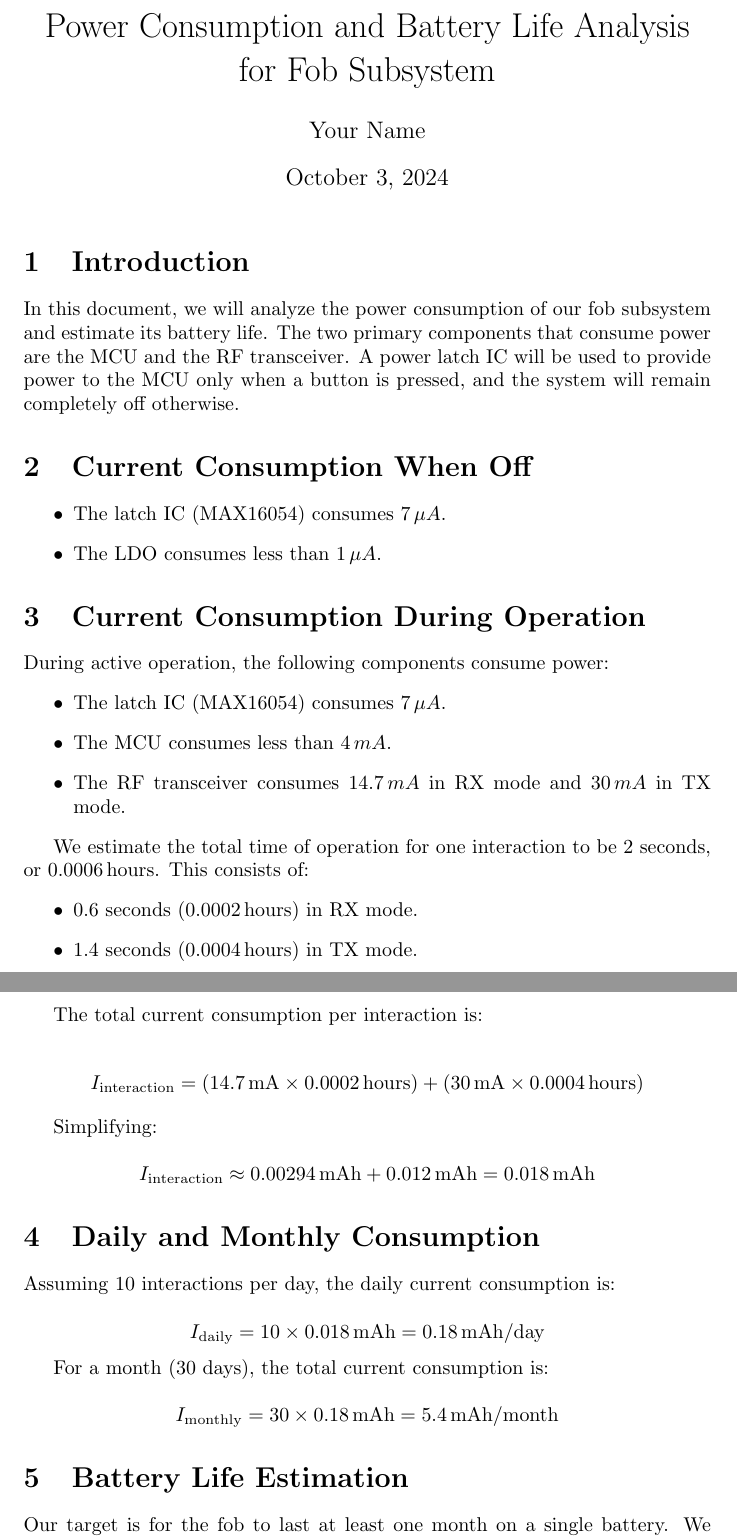
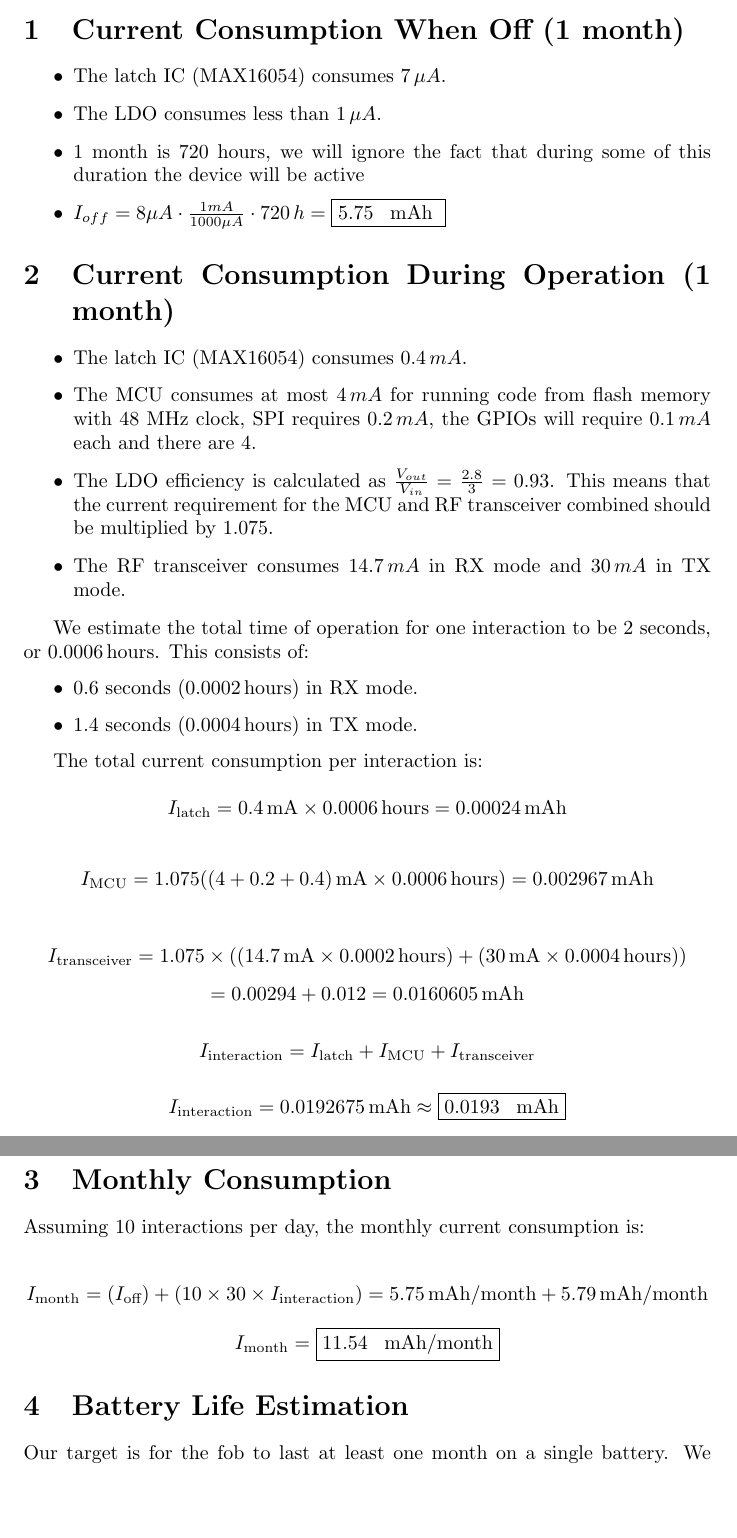
Before and after one commit to vasavbn2/ECE445, a LaTeX document (ToleranceAnalysis.tex): two parts of pages 1 and 2 of 2, joined at a grey line, cut at the place of the change, the shorter picture padded with empty space. Compiled offline with pdfLaTeX.

Commit message:
Tolerance anaylsis LaTeX

```diff
--- a/ToleranceAnalysis.tex
+++ b/ToleranceAnalysis.tex
@@ -4,29 +4,24 @@
 \usepackage{graphicx}
 \usepackage{hyperref}
 
-\title{Power Consumption and Battery Life Analysis for Fob Subsystem}
-\author{Your Name}
-\date{\today}
-
 \begin{document}
 
-\maketitle
-
-\section{Introduction}
-In this document, we will analyze the power consumption of our fob subsystem and estimate its battery life. The two primary components that consume power are the MCU and the RF transceiver. A power latch IC will be used to provide power to the MCU only when a button is pressed, and the system will remain completely off otherwise.
 
 
-\section{Current Consumption When Off}
+
+\section{Current Consumption When Off (1 month)}
 \begin{itemize}
     \item The latch IC (MAX16054) consumes \(7 \, \mu A\).
     \item The LDO consumes less than \(1 \, \mu A\).
+    \item 1 month is 720 hours, we will ignore the fact that during some of this duration the device will be active
+    \item \(I_{off} = 8 \mu A \cdot \frac{1 mA}{1000 \mu A} \cdot 720 \,  h = \fbox{5.75 \, mAh } \)
 \end{itemize}
 
-\section{Current Consumption During Operation}
-During active operation, the following components consume power:
+\section{Current Consumption During Operation (1 month)}
 \begin{itemize}
-    \item The latch IC (MAX16054) consumes \(7 \, \mu A\).
-    \item The MCU consumes less than \(4 \, mA\).
+    \item The latch IC (MAX16054) consumes \(0.4 \, mA\).
+    \item The MCU consumes at most \(4 \, mA\) for running code from flash memory with 48 MHz clock, SPI requires \(0.2 \, mA\), the GPIOs will require \(0.1 \, mA\) each and there are 4.
+    \item The LDO efficiency is calculated as \(\frac{V_{out}}{V_{in}} = \frac{2.8}{3} = 0.93\). This means that the current requirement for the MCU and RF transceiver combined should be multiplied by 1.075.
     \item The RF transceiver consumes \(14.7 \, mA\) in RX mode and \(30 \, mA\) in TX mode.
 \end{itemize}
 
@@ -39,27 +34,38 @@ We estimate the total time of operation for one interaction to be 2 seconds, or
 The total current consumption per interaction is:
 
 \[
-I_{\text{interaction}} = (14.7 \, \text{mA} \times 0.0002 \, \text{hours}) + (30 \, \text{mA} \times 0.0004 \, \text{hours})
+I_{\text{latch}} = 0.4 \, \text{mA} \times  0.0006 \, \text{hours} = 0.00024 \, \text{mAh}
 \]
 
-Simplifying:
+\[
+I_{\text{MCU}} = 1.075((4 + 0.2 + 0.4) \, \text{mA} \times 0.0006 \, \text{hours}) = 0.002967 \, \text{mAh}
+\]
 
 \[
-I_{\text{interaction}} \approx 0.00294 \, \text{mAh} + 0.012 \, \text{mAh} = 0.018 \, \text{mAh}
+I_{\text{transceiver}} =1.075\times((14.7 \, \text{mA} \times 0.0002 \, \text{hours}) + (30 \, \text{mA} \times 0.0004 \, \text{hours})) \]
+\[
+= 0.00294 + 0.012  = 0.0160605 \, \text{mAh}
 \]
 
-\section{Daily and Monthly Consumption}
-Assuming 10 interactions per day, the daily current consumption is:
 
 \[
-I_{\text{daily}} = 10 \times 0.018 \, \text{mAh} = 0.18 \, \text{mAh/day}
+I_{\text{interaction}} = I_{\text{latch}} + I_{\text{MCU}} + I_{\text{transceiver}}
 \]
 
-For a month (30 days), the total current consumption is:
+\[
+I_{\text{interaction}} = 0.0192675 \, \text{mAh} \approx \fbox{0.0193 \, \text{mAh}}
+\]
+
+\section{Monthly Consumption}
+Assuming 10 interactions per day, the monthly current consumption is:
 
 \[
-I_{\text{monthly}} = 30 \times 0.18 \, \text{mAh} = 5.4 \, \text{mAh/month}
+I_{\text{month}} = (I_{\text{off}}) +  (10 \times 30 \times I_{\text{interaction}}) =  5.75 \, \text{mAh/month} + 5.79 \, \text{mAh/month}
 \]
+\[
+I_{\text{month}} = \fbox{11.54  \, \text{mAh/month}}
+\]
+
 
 \section{Battery Life Estimation}
 Our target is for the fob to last at least one month on a single battery. We have identified batteries with a capacity greater than \(200 \, \text{mAh}\). Therefore, the estimated battery life is:
```
Also changed, not shown: ToleranceAnalysis.pdf, 6 other files.
